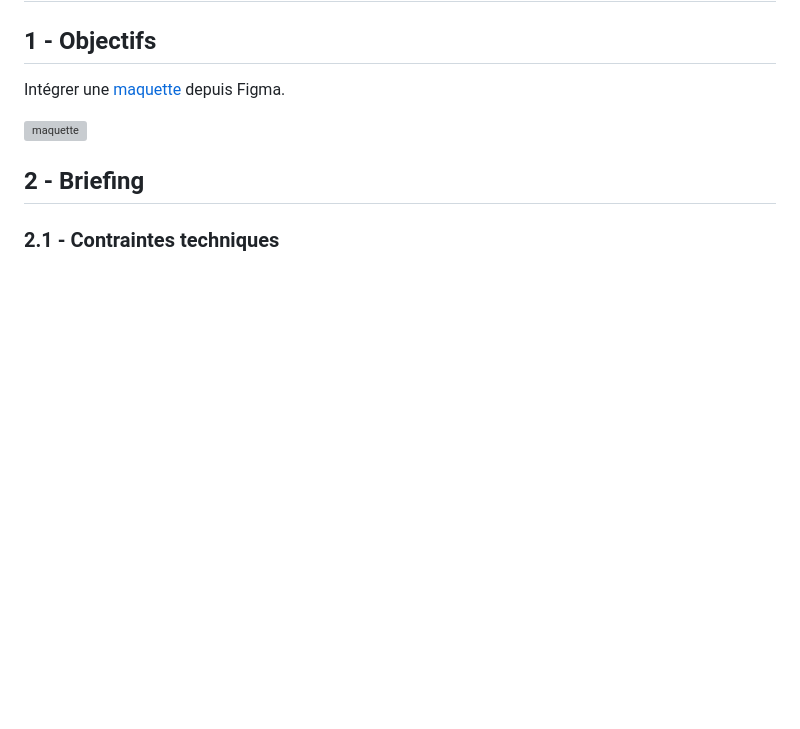
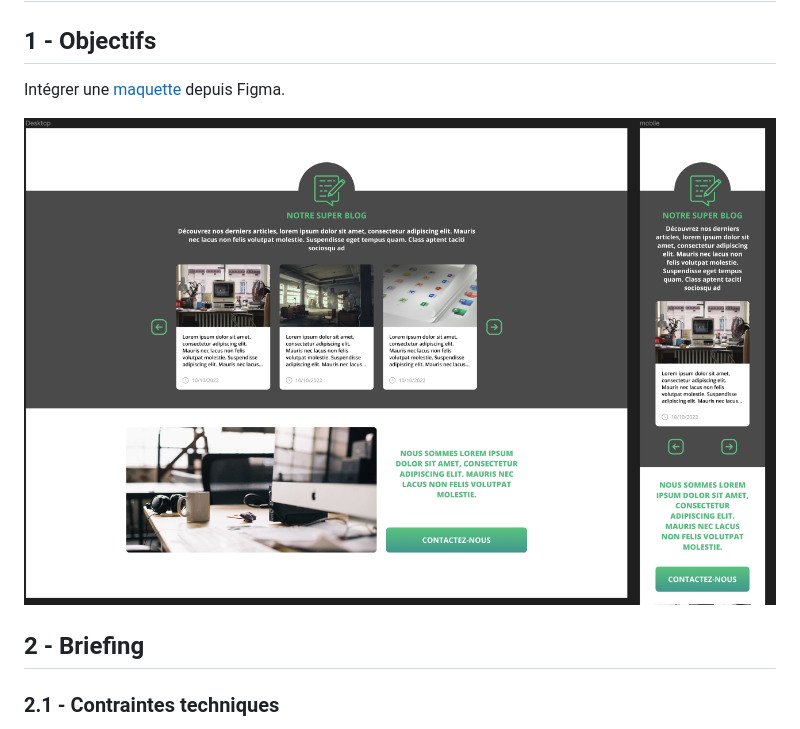
Before and after one commit to 0ddbird/JOB_technical_assessment, a Markdown page: readme.md, the part around the change. GitHub-like rendering; pictures changed too: mockup.png (added); blank space fills up the shorter version; grey boxes are pictures that could not be loaded.

Commit message:
FIX moved mockup file

```diff
--- a/readme.md
+++ b/readme.md
@@ -4,7 +4,7 @@
 
 Intégrer une [maquette](https://www.figma.com/file/Xayw7jyCa3v8U8XdTq4PCf/test---frontend?t=MzjXfEgkgckHrrsX-6) depuis Figma.
 
-![maquette](project/mockup.png)
+![maquette](./mockup.png)
 
 ## 2 - Briefing
 
```
